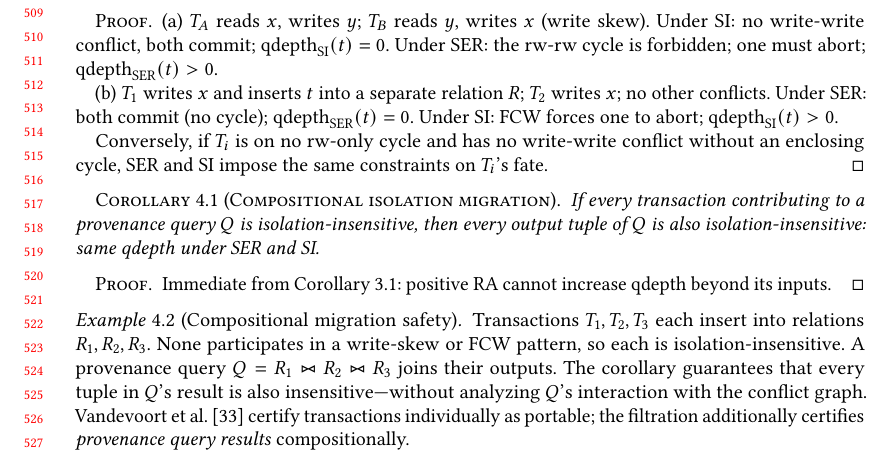
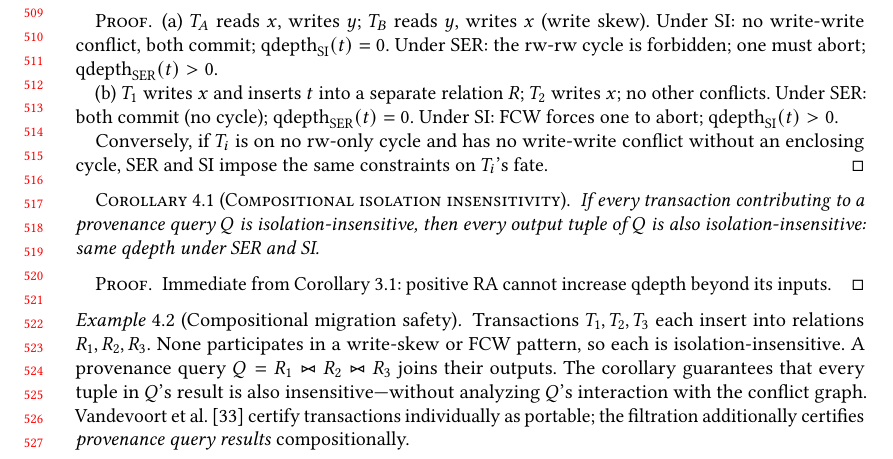
Before and after one commit to jhellerstein/provenance, a LaTeX paper (main.tex): part of page 11 of 37, cut so that both start at the same text. Compiled offline with pdfLaTeX.

Commit message:
Rename corollary: 'Compositional isolation insensitivity' (matches content)

```diff
--- a/main.tex
+++ b/main.tex
@@ -1075,7 +1075,7 @@ corollary then gives the compositional guarantee.
   constraints on $T_i$'s fate.
 \end{proof}
 
-\begin{corollary}[Compositional isolation migration]
+\begin{corollary}[Compositional isolation insensitivity]
   \label{cor:isolation-migration}
   If every transaction contributing to a provenance query $Q$ is
   isolation-insensitive, then every output tuple of $Q$ is also
```
